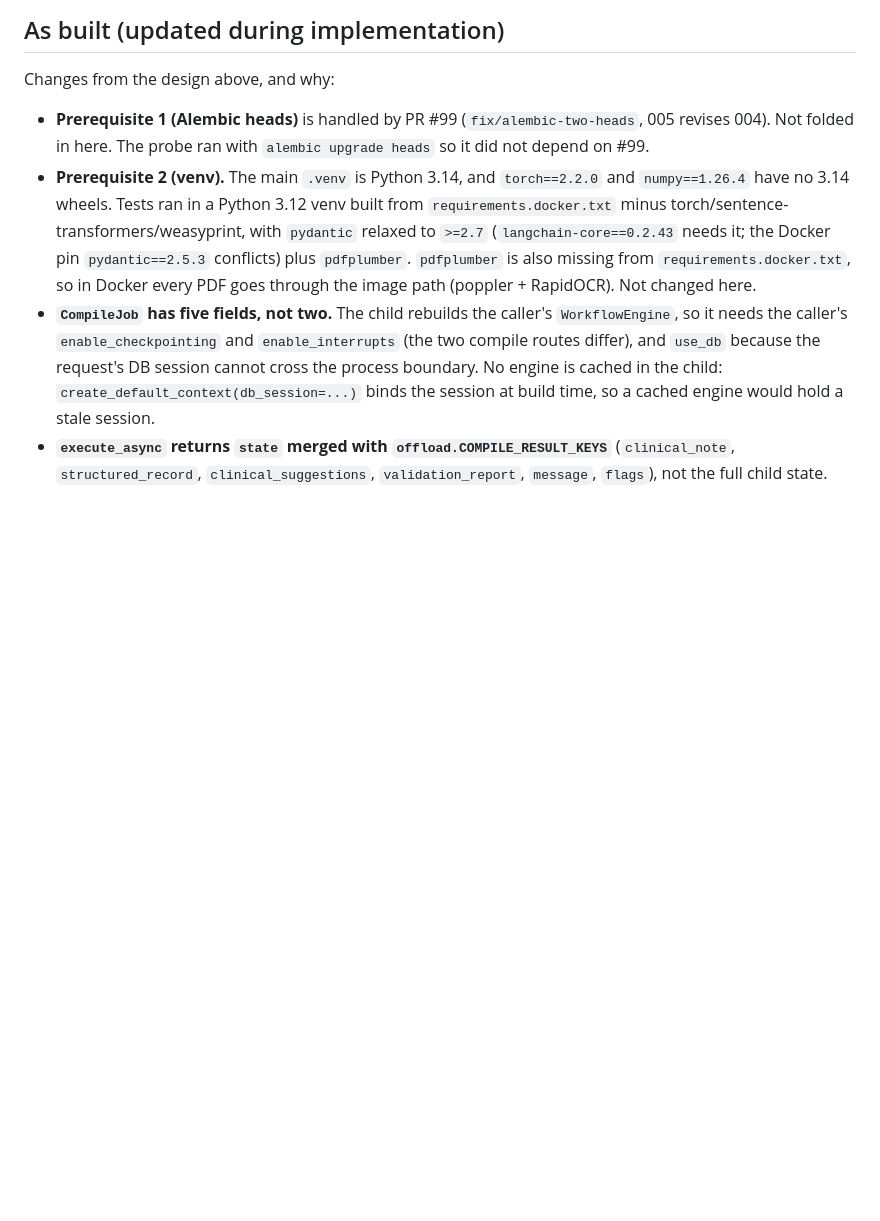
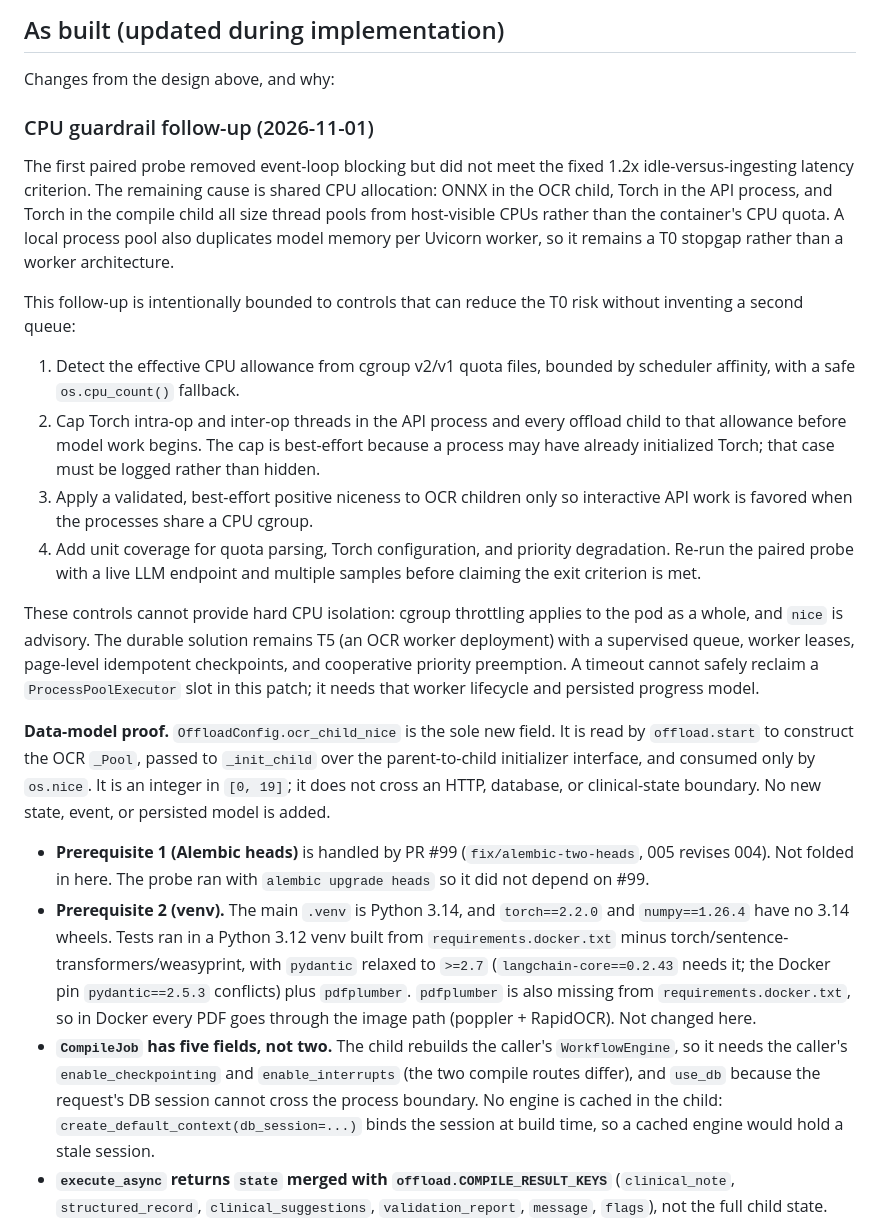
Before and after one commit to GuchaIll/MedScribe, a Markdown page: docs/plans/91-ocr-compile-off-event-loop.md, the part around the change. Drawn GitHub-style; blank space fills up the shorter version.

Commit message:
docs(plans): add CPU guardrail follow-up for #91

```diff
--- a/docs/plans/91-ocr-compile-off-event-loop.md
+++ b/docs/plans/91-ocr-compile-off-event-loop.md
@@ -173,6 +173,43 @@ transcript text, document text, extracted values, or the Groq key.
 
 Changes from the design above, and why:
 
+### CPU guardrail follow-up (2026-11-01)
+
+The first paired probe removed event-loop blocking but did not meet the fixed
+1.2x idle-versus-ingesting latency criterion.  The remaining cause is shared
+CPU allocation: ONNX in the OCR child, Torch in the API process, and Torch in
+the compile child all size thread pools from host-visible CPUs rather than the
+container's CPU quota.  A local process pool also duplicates model memory per
+Uvicorn worker, so it remains a T0 stopgap rather than a worker architecture.
+
+This follow-up is intentionally bounded to controls that can reduce the T0
+risk without inventing a second queue:
+
+1. Detect the effective CPU allowance from cgroup v2/v1 quota files, bounded
+   by scheduler affinity, with a safe `os.cpu_count()` fallback.
+2. Cap Torch intra-op and inter-op threads in the API process and every
+   offload child to that allowance before model work begins.  The cap is
+   best-effort because a process may have already initialized Torch; that case
+   must be logged rather than hidden.
+3. Apply a validated, best-effort positive niceness to OCR children only so
+   interactive API work is favored when the processes share a CPU cgroup.
+4. Add unit coverage for quota parsing, Torch configuration, and priority
+   degradation.  Re-run the paired probe with a live LLM endpoint and multiple
+   samples before claiming the exit criterion is met.
+
+These controls cannot provide hard CPU isolation: cgroup throttling applies to
+the pod as a whole, and `nice` is advisory.  The durable solution remains T5
+(an OCR worker deployment) with a supervised queue, worker leases, page-level
+idempotent checkpoints, and cooperative priority preemption.  A timeout
+cannot safely reclaim a `ProcessPoolExecutor` slot in this patch; it needs
+that worker lifecycle and persisted progress model.
+
+**Data-model proof.** `OffloadConfig.ocr_child_nice` is the sole new field. It
+is read by `offload.start` to construct the OCR `_Pool`, passed to `_init_child`
+over the parent-to-child initializer interface, and consumed only by
+`os.nice`. It is an integer in `[0, 19]`; it does not cross an HTTP, database,
+or clinical-state boundary. No new state, event, or persisted model is added.
+
 - **Prerequisite 1 (Alembic heads)** is handled by PR #99 (`fix/alembic-two-heads`,
   005 revises 004). Not folded in here. The probe ran with
   `alembic upgrade heads` so it did not depend on #99.
```
